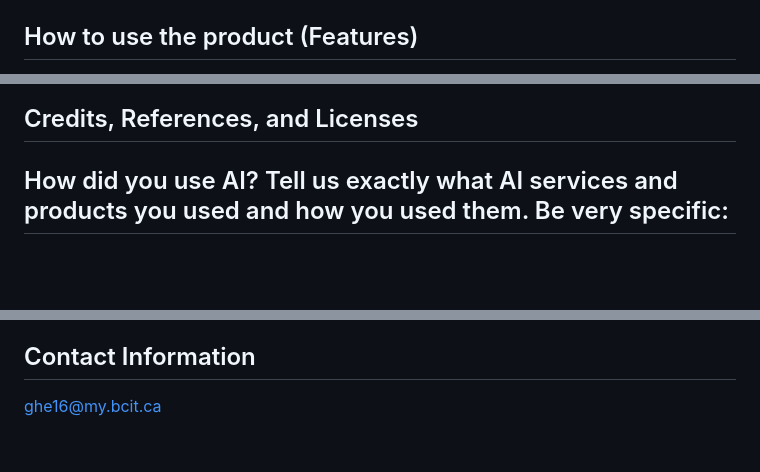
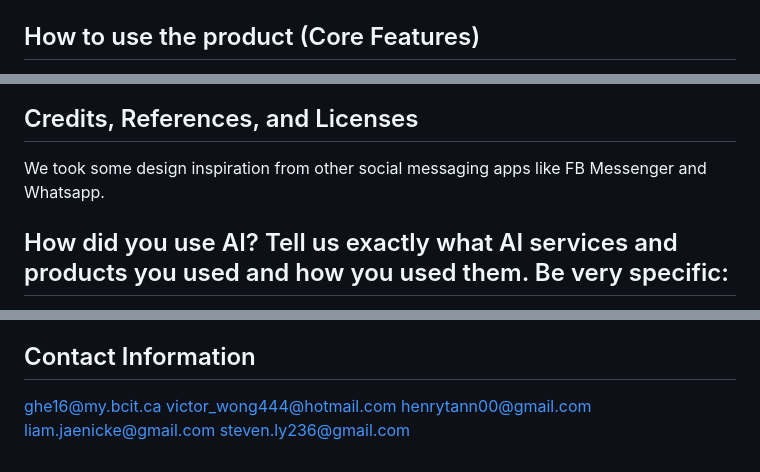
Before and after one commit to gu1dosan/2800-202410-BBY15, a Markdown page: readme.md, 3 parts joined by grey strips. GitHub-like rendering; blank space fills up the shorter version.

````diff
--- a/readme.md
+++ b/readme.md
@@ -117,5 +117,5 @@ NextUP is an event planning app that helps groups of students and young working
 3. run ```npm install```
 5. Project is ready to go, to run it: ```npm run start:dev```
 
-## How to use the product (Features)
+## How to use the product (Core Features)
 
@@ -123,7 +133,7 @@ NextUP is an event planning app that helps groups of students and young working
 
 ## Credits, References, and Licenses
 
-
+We took some design inspiration from other social messaging apps like FB Messenger and Whatsapp.
 
 ## How did you use AI? Tell us exactly what AI services and products you used and how you used them. Be very specific:
 1. Did you use AI to help create your app? If so, how? Be specific.
@@ -138,3 +148,7 @@ NextUP is an event planning app that helps groups of students and young working
 ## Contact Information
 
 ghe16@my.bcit.ca
+victor_wong444@hotmail.com
+henrytann00@gmail.com
+liam.jaenicke@gmail.com
+steven.ly236@gmail.com
````
Also changed, not shown: other parts of readme.md (+10 -0 lines).
